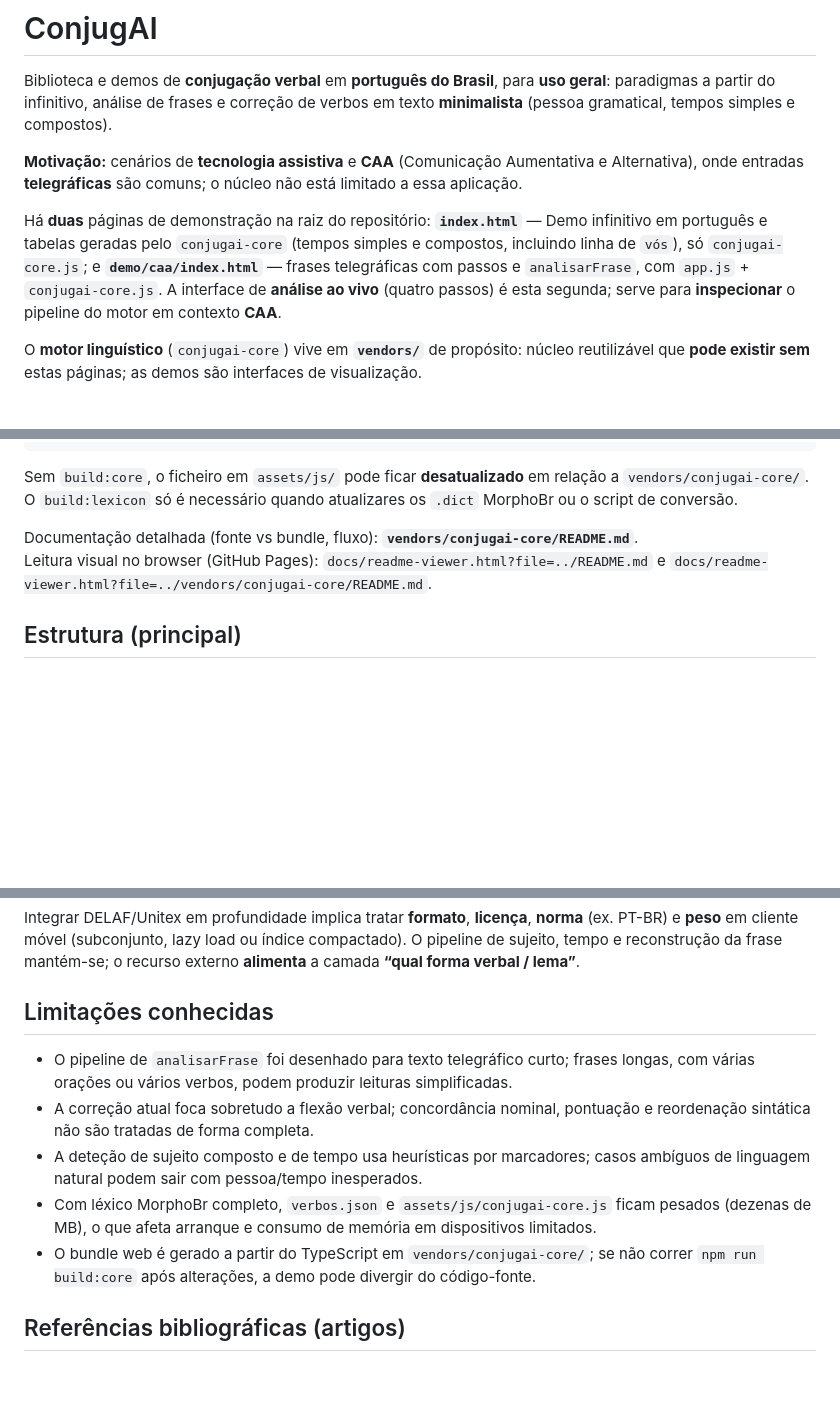
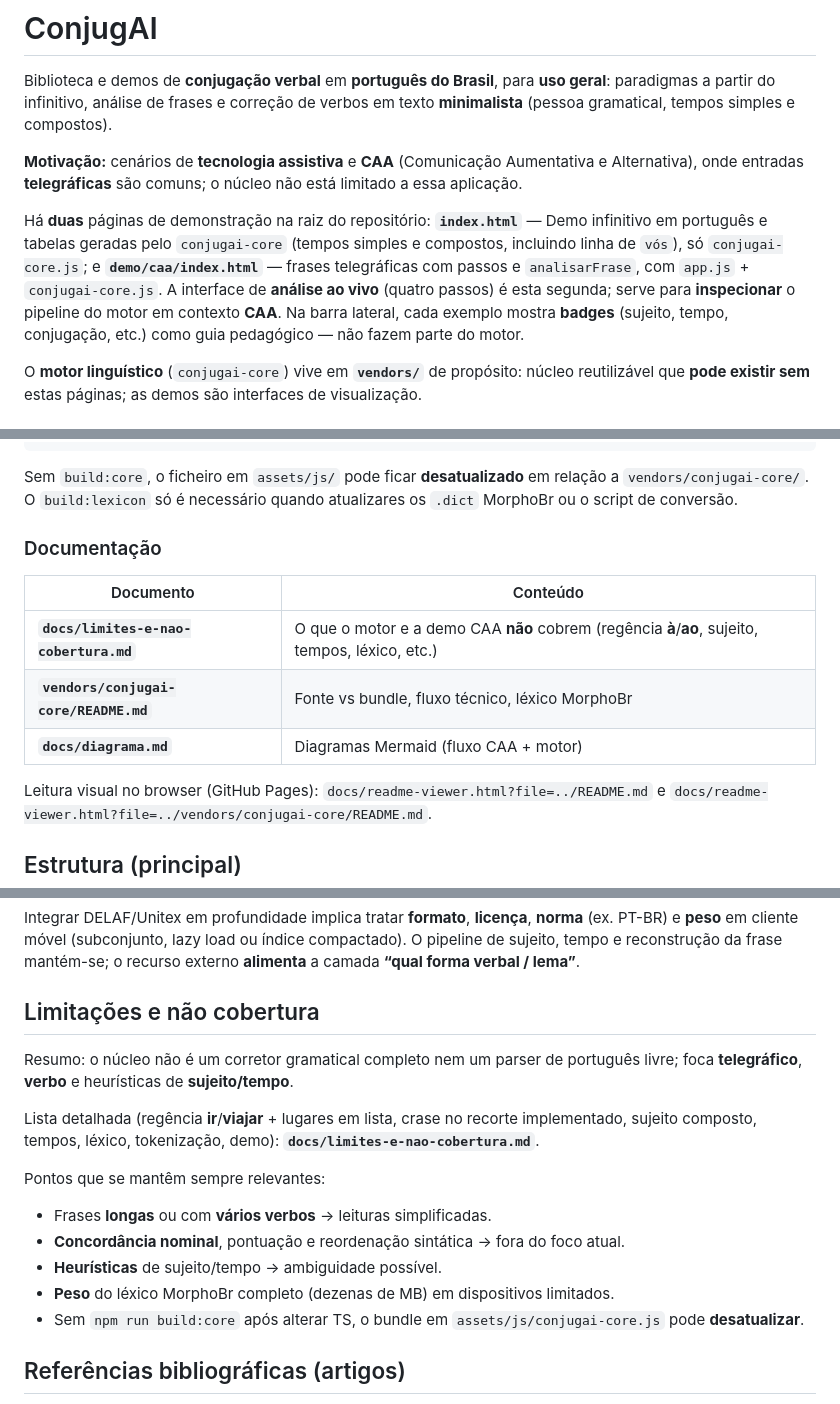
Before and after one commit to aac-ai-lab/conjug.ai, a Markdown page: README.md, 3 parts joined by grey strips. GitHub-like rendering; blank space fills up the shorter version.

```diff
--- a/README.md
+++ b/README.md
@@ -4,7 +4,7 @@ Biblioteca e demos de **conjugação verbal** em **português do Brasil**, para
 
 **Motivação:** cenários de **tecnologia assistiva** e **CAA** (Comunicação Aumentativa e Alternativa), onde entradas **telegráficas** são comuns; o núcleo não está limitado a essa aplicação.
 
-Há **duas** páginas de demonstração na raiz do repositório: **`index.html`** — Demo infinitivo em português e tabelas geradas pelo `conjugai-core` (tempos simples e compostos, incluindo linha de `vós`), só `conjugai-core.js`; e **`demo/caa/index.html`** — frases telegráficas com passos e `analisarFrase`, com `app.js` + `conjugai-core.js`. A interface de **análise ao vivo** (quatro passos) é esta segunda; serve para **inspecionar** o pipeline do motor em contexto **CAA**.
+Há **duas** páginas de demonstração na raiz do repositório: **`index.html`** — Demo infinitivo em português e tabelas geradas pelo `conjugai-core` (tempos simples e compostos, incluindo linha de `vós`), só `conjugai-core.js`; e **`demo/caa/index.html`** — frases telegráficas com passos e `analisarFrase`, com `app.js` + `conjugai-core.js`. A interface de **análise ao vivo** (quatro passos) é esta segunda; serve para **inspecionar** o pipeline do motor em contexto **CAA**. Na barra lateral, cada exemplo mostra **badges** (sujeito, tempo, conjugação, etc.) como guia pedagógico — não fazem parte do motor.
 
 O **motor linguístico** (`conjugai-core`) vive em **`vendors/`** de propósito: núcleo reutilizável que **pode existir sem** estas páginas; as demos são interfaces de visualização.
 
@@ -61,7 +61,14 @@ npm test      # Vitest: testes unitários e de regressão do conjugai-core
 
 Sem `build:core`, o ficheiro em `assets/js/` pode ficar **desatualizado** em relação a `vendors/conjugai-core/`. O `build:lexicon` só é necessário quando atualizares os `.dict` MorphoBr ou o script de conversão.
 
-Documentação detalhada (fonte vs bundle, fluxo): **`vendors/conjugai-core/README.md`**.
+### Documentação
+
+| Documento | Conteúdo |
+|-----------|----------|
+| **`docs/limites-e-nao-cobertura.md`** | O que o motor e a demo CAA **não** cobrem (regência **à**/**ao**, sujeito, tempos, léxico, etc.) |
+| **`vendors/conjugai-core/README.md`** | Fonte vs bundle, fluxo técnico, léxico MorphoBr |
+| **`docs/diagrama.md`** | Diagramas Mermaid (fluxo CAA + motor) |
+
 Leitura visual no browser (GitHub Pages): `docs/readme-viewer.html?file=../README.md` e `docs/readme-viewer.html?file=../vendors/conjugai-core/README.md`.
 
 ## Estrutura (principal)
@@ -109,13 +117,19 @@ Para ir **além** do que o MorphoBr já traz (outras normas, etiquetas DELAF nat
 
 Integrar DELAF/Unitex em profundidade implica tratar **formato**, **licença**, **norma** (ex. PT-BR) e **peso** em cliente móvel (subconjunto, lazy load ou índice compactado). O pipeline de sujeito, tempo e reconstrução da frase mantém-se; o recurso externo **alimenta** a camada **“qual forma verbal / lema”**.
 
-## Limitações conhecidas
+## Limitações e não cobertura
 
-- O pipeline de `analisarFrase` foi desenhado para texto telegráfico curto; frases longas, com várias orações ou vários verbos, podem produzir leituras simplificadas.
-- A correção atual foca sobretudo a flexão verbal; concordância nominal, pontuação e reordenação sintática não são tratadas de forma completa.
-- A deteção de sujeito composto e de tempo usa heurísticas por marcadores; casos ambíguos de linguagem natural podem sair com pessoa/tempo inesperados.
-- Com léxico MorphoBr completo, `verbos.json` e `assets/js/conjugai-core.js` ficam pesados (dezenas de MB), o que afeta arranque e consumo de memória em dispositivos limitados.
-- O bundle web é gerado a partir do TypeScript em `vendors/conjugai-core/`; se não correr `npm run build:core` após alterações, a demo pode divergir do código-fonte.
+Resumo: o núcleo não é um corretor gramatical completo nem um parser de português livre; foca **telegráfico**, **verbo** e heurísticas de **sujeito/tempo**.
+
+Lista detalhada (regência **ir**/**viajar** + lugares em lista, crase no recorte implementado, sujeito composto, tempos, léxico, tokenização, demo): **`docs/limites-e-nao-cobertura.md`**.
+
+Pontos que se mantêm sempre relevantes:
+
+- Frases **longas** ou com **vários verbos** → leituras simplificadas.
+- **Concordância nominal**, pontuação e reordenação sintática → fora do foco atual.
+- **Heurísticas** de sujeito/tempo → ambiguidade possível.
+- **Peso** do léxico MorphoBr completo (dezenas de MB) em dispositivos limitados.
+- Sem `npm run build:core` após alterar TS, o bundle em `assets/js/conjugai-core.js` pode **desatualizar**.
 
 ## Referências bibliográficas (artigos)
 
```
Also changed, not shown: other parts of README.md (+1 -0 lines), docs/limites-e-nao-cobertura.md (added, +82 -0 lines), vendors/conjugai-core/README.md (+2 -0 lines).
